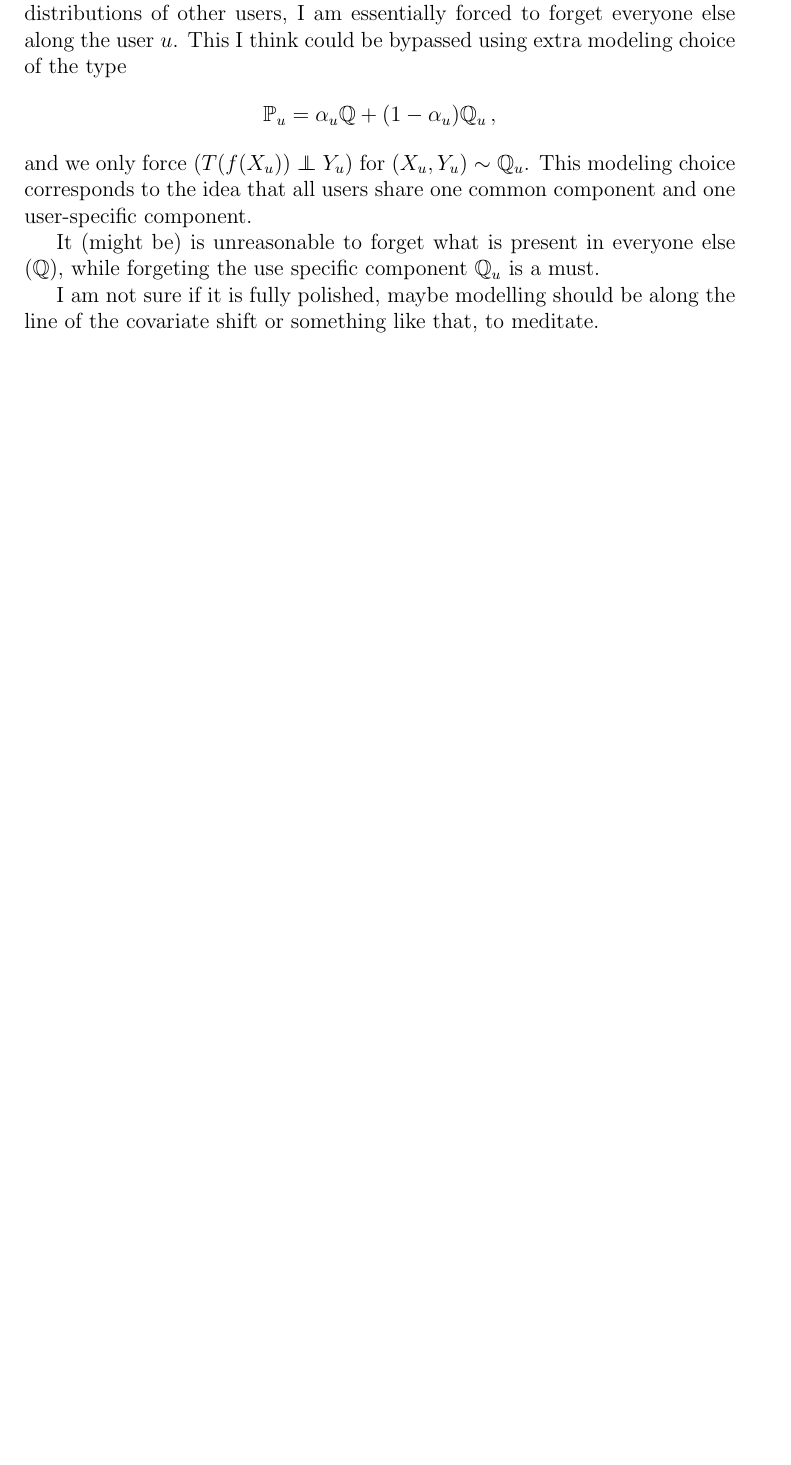
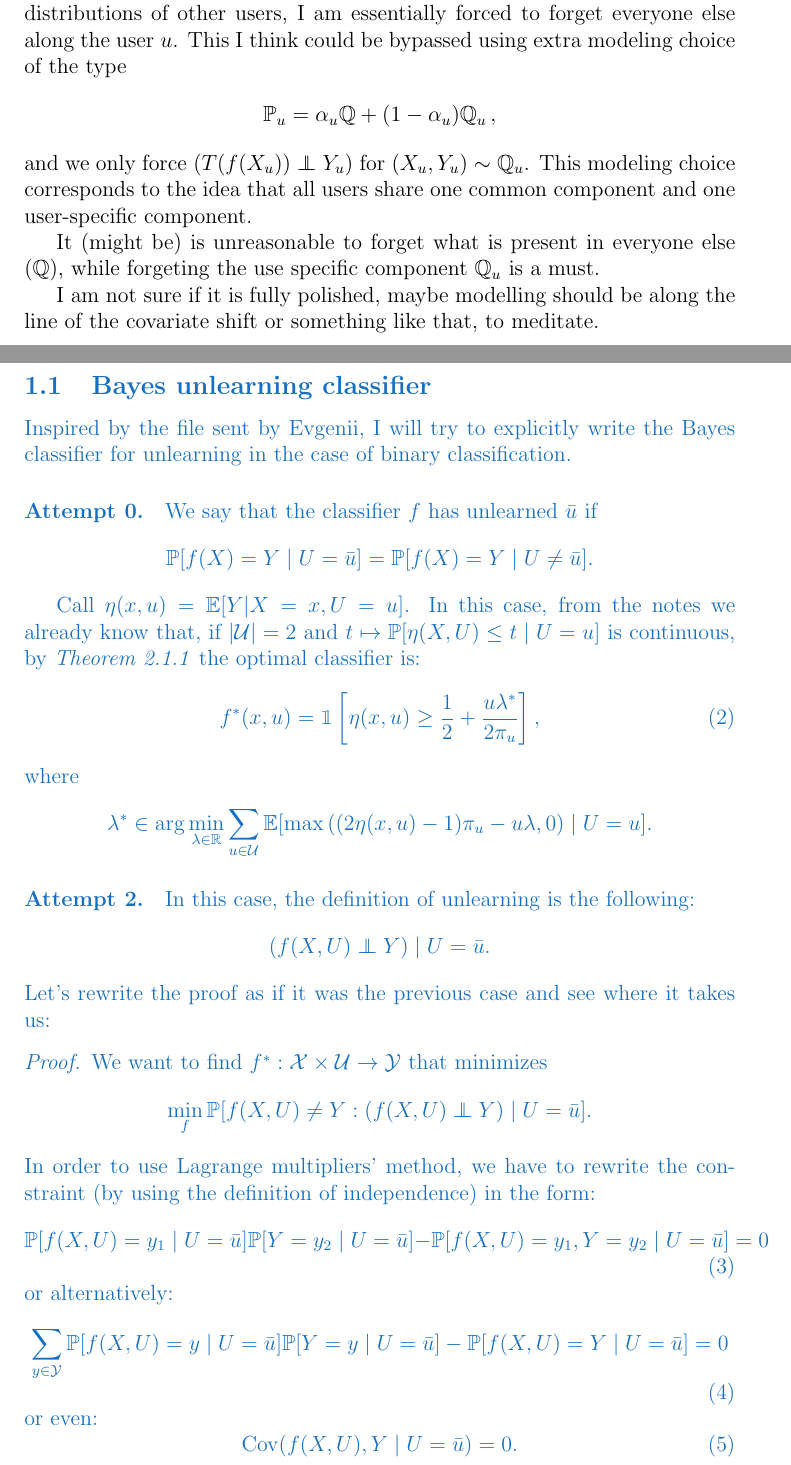
Before and after one commit to alexmlk1/presentations, a LaTeX document (weekly.tex, which reads chapters/thoughts.tex, definitions.sty): part of page 3 of 12 before the commit and two parts of pages 3 and 4 of 14 after it, the two joined at a grey line, cut so that both start at the same text, the shorter picture padded with empty space. Compiled offline with pdfLaTeX.

Commit message:
computation for optimal bayes (tbd)

```diff
--- a/chapters/thoughts.tex
+++ b/chapters/thoughts.tex
@@ -55,3 +55,35 @@ and we only force $(T(f(X_u)) \indep Y_u)$ for $(X_u, Y_u) \sim \mathbb{Q}_u$. T
 It (might be) is unreasonable to forget what is present in everyone else ($\mathbb{Q}$), while forgeting the use specific component $\mathbb{Q}_u$ is a must.
 
 I am not sure if it is fully polished, maybe modelling should be along the line of the covariate shift or something like that, to meditate.
+
+{\color{RoyalBlue}
+\subsection{Bayes unlearning classifier}
+Inspired by the file sent by Evgenii, I will try to explicitly write the Bayes classifier for unlearning in the case of binary classification.
+\paragraph{Attempt 0.} We say that the classifier $f$ has unlearned $\bar{u}$ if $$\P[f(X)=Y \mid U=\bar{u}]=\P[f(X)=Y \mid U\neq \bar{u}]. $$
+
+    Call $\eta(x,u) = \mathbb{E}[Y|X=x,U=u]$.
+    In this case, from the notes we already know that, if $|\mathcal{U}|=2$ and $t\mapsto\P[\eta(X,U)\leq t \mid U=u]$ is continuous, by \emph{Theorem 2.1.1} the optimal classifier is:
+    \begin{equation}
+        f^*(x,u)=\mathbbm{1}\left[\eta(x,u) \ge \frac{1}{2}+\frac{u\lambda^*}{2\pi_u}\right] ,
+    \end{equation}
+    where
+    $$ \lambda^* \in \arg\min_{\lambda\in\R} \sum_{u\in\mathcal{U}}\mathbb{E}[\max\left((2\eta(x,u)-1)\pi_u-u\lambda,0\right) \mid U=u] .$$
+
+\paragraph{Attempt 2.} In this case, the definition of unlearning is the following:
+$$(f(X,U)\indep Y) \mid U=\bar{u} .$$
+Let's rewrite the proof as if it was the previous case and see where it takes us:
+\begin{proof}
+    We want to find $f^*:\mathcal{X}\times\mathcal{U}\to\mathcal{Y}$ that minimizes
+    $$ \min_{f} \P[f(X,U)\neq Y : (f(X,U)\indep Y) \mid U=\bar{u}] .$$
+    In order to use Lagrange multipliers' method, we have to rewrite the constraint (by using the definition of independence) in the form:
+    \begin{equation}
+    \P[f(X,U)=y_1 \mid U=\bar{u}]\P[Y=y_2 \mid U=\bar{u}] - \P[f(X,U)=y_1, Y=y_2 \mid U=\bar{u}] = 0
+    \end{equation}
+    or alternatively:
+    \begin{equation}
+    \sum_{y\in\mathcal{Y}}\P[f(X,U)=y \mid U=\bar{u}]\P[Y=y \mid U=\bar{u}] - \P[f(X,U)=Y \mid U=\bar{u}] = 0
+    \end{equation}
+    or even:
+    \begin{equation}
+        \mathrm{Cov}(f(X,U),Y \mid U=\bar{u}) = 0 .
+    \end{equation}
--- a/definitions.sty
+++ b/definitions.sty
@@ -56,6 +56,7 @@
 \def\G{\ensuremath{\mathcal{G}}}
 \def\C{\ensuremath{\mathbb{C}}}
 \def\P{\ensuremath{\mathbb{P}}}
+\def\E{\ensuremath{\mathbb{E}}}
 \def\Ll{\ensuremath{\mathscr{L}}}
 \newcommand{\Ss}{\mathscr{S}}
 \newcommand{\Pp}{\mathbb{P}}
```
Also changed, not shown: chapters/literature_review.tex (+6 -0 lines), chapters/thoughts.tex (19 more changed lines).
